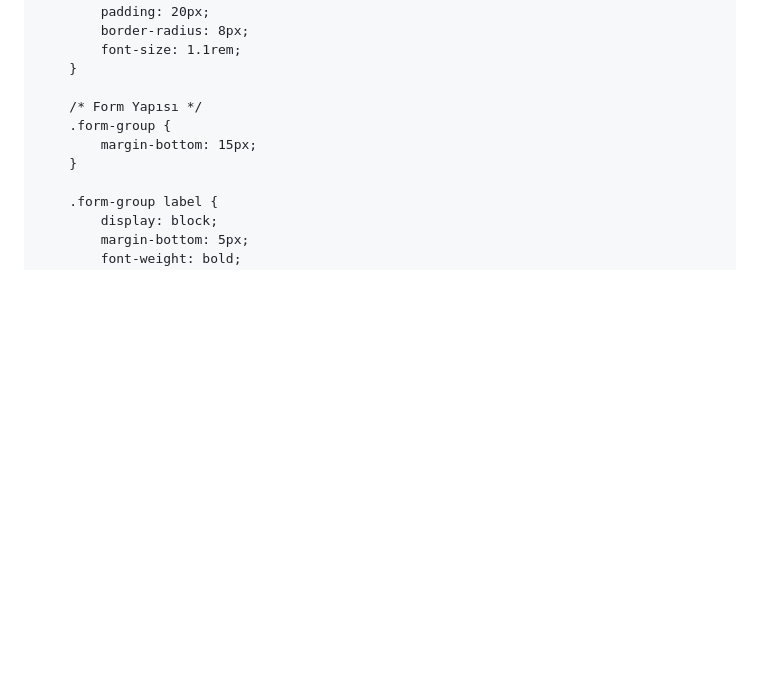
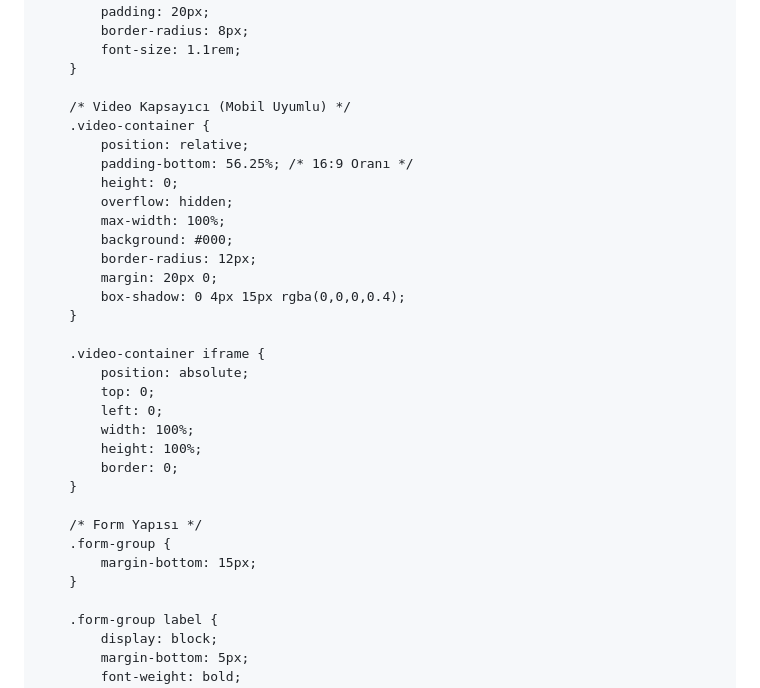
Before and after one commit to ulas91794-dev/AYB-KE-RETMEN-, a Markdown page: README.md, the part around one of its changes. GitHub-like rendering; blank space fills up the shorter version.

```diff
--- a/README.md
+++ b/README.md
@@ -118,6 +118,28 @@
             font-size: 1.1rem;
         }
 
+        /* Video Kapsayıcı (Mobil Uyumlu) */
+        .video-container {
+            position: relative;
+            padding-bottom: 56.25%; /* 16:9 Oranı */
+            height: 0;
+            overflow: hidden;
+            max-width: 100%;
+            background: #000;
+            border-radius: 12px;
+            margin: 20px 0;
+            box-shadow: 0 4px 15px rgba(0,0,0,0.4);
+        }
+
+        .video-container iframe {
+            position: absolute;
+            top: 0;
+            left: 0;
+            width: 100%;
+            height: 100%;
+            border: 0;
+        }
+
         /* Form Yapısı */
         .form-group {
             margin-bottom: 15px;
```
Also changed, not shown: other parts of README.md (+1 -47 lines).
